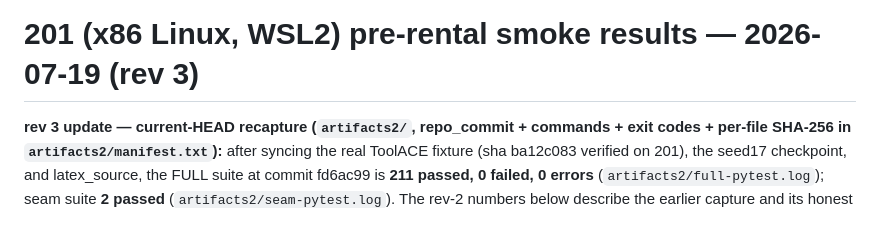
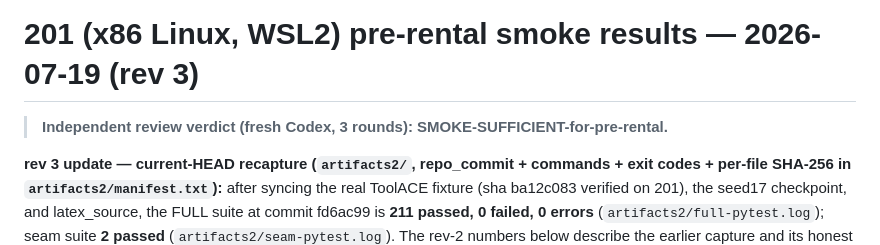
Before and after one commit to TaliesinYang/vllm-ltr-optimization, a Markdown page: runs/smoke-201/RESULTS.md, the part around the change. GitHub-like rendering; blank space fills up the shorter version.

Commit message:
docs: 201 smoke review verdict — SMOKE-SUFFICIENT-for-pre-rental
Co-Authored-By: Claude Fable 5 <noreply@anthropic.com>
Claude-Session: https://claude.ai/code/session_016rChbXDEbZBUNW5yEexnwQ

```diff
--- a/runs/smoke-201/RESULTS.md
+++ b/runs/smoke-201/RESULTS.md
@@ -1,4 +1,6 @@
 # 201 (x86 Linux, WSL2) pre-rental smoke results — 2026-07-19 (rev 3)
+
+> **Independent review verdict (fresh Codex, 3 rounds): SMOKE-SUFFICIENT-for-pre-rental.**
 
 **rev 3 update — current-HEAD recapture (`artifacts2/`, repo_commit + commands +
 exit codes + per-file SHA-256 in `artifacts2/manifest.txt`):** after syncing the
```
